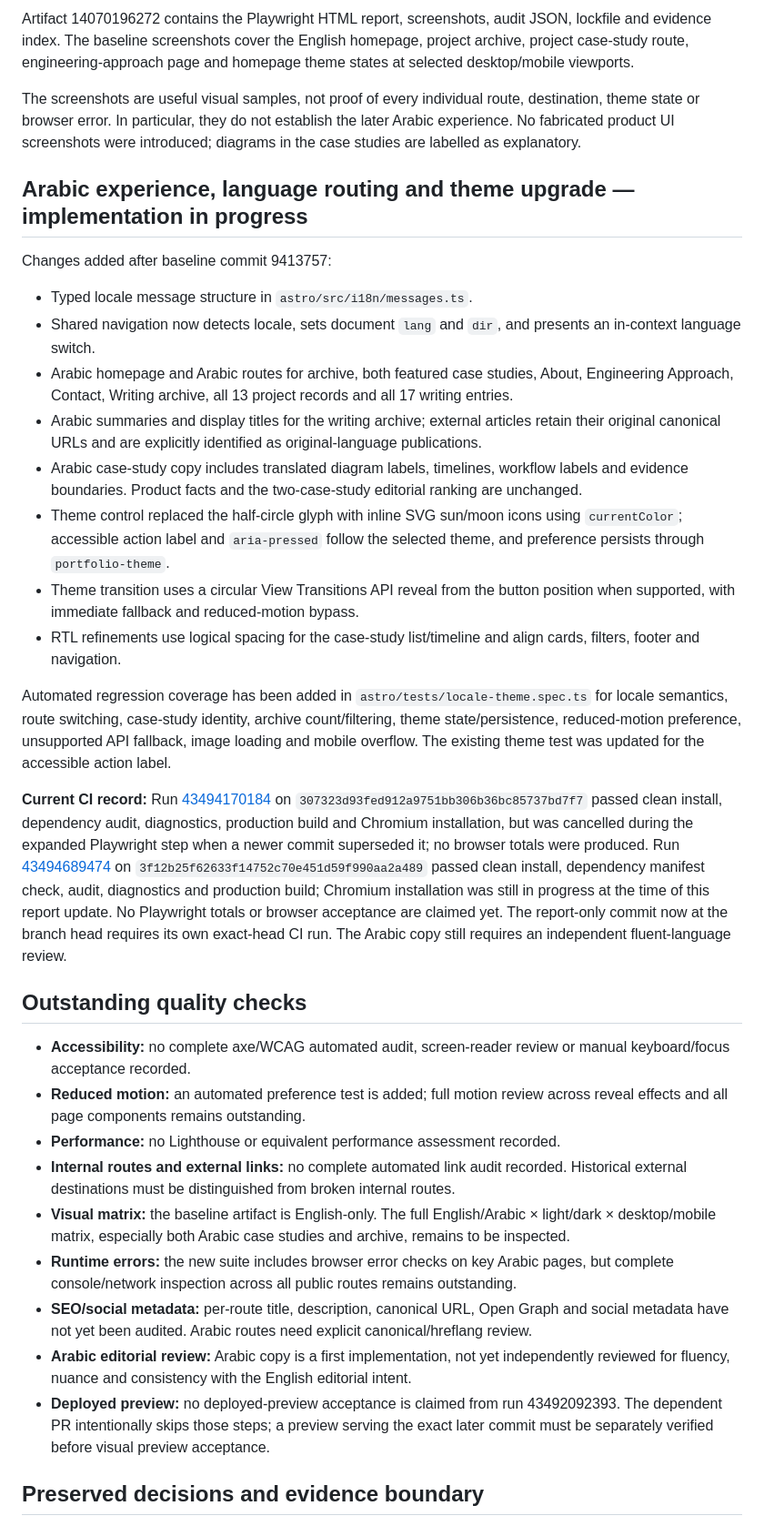
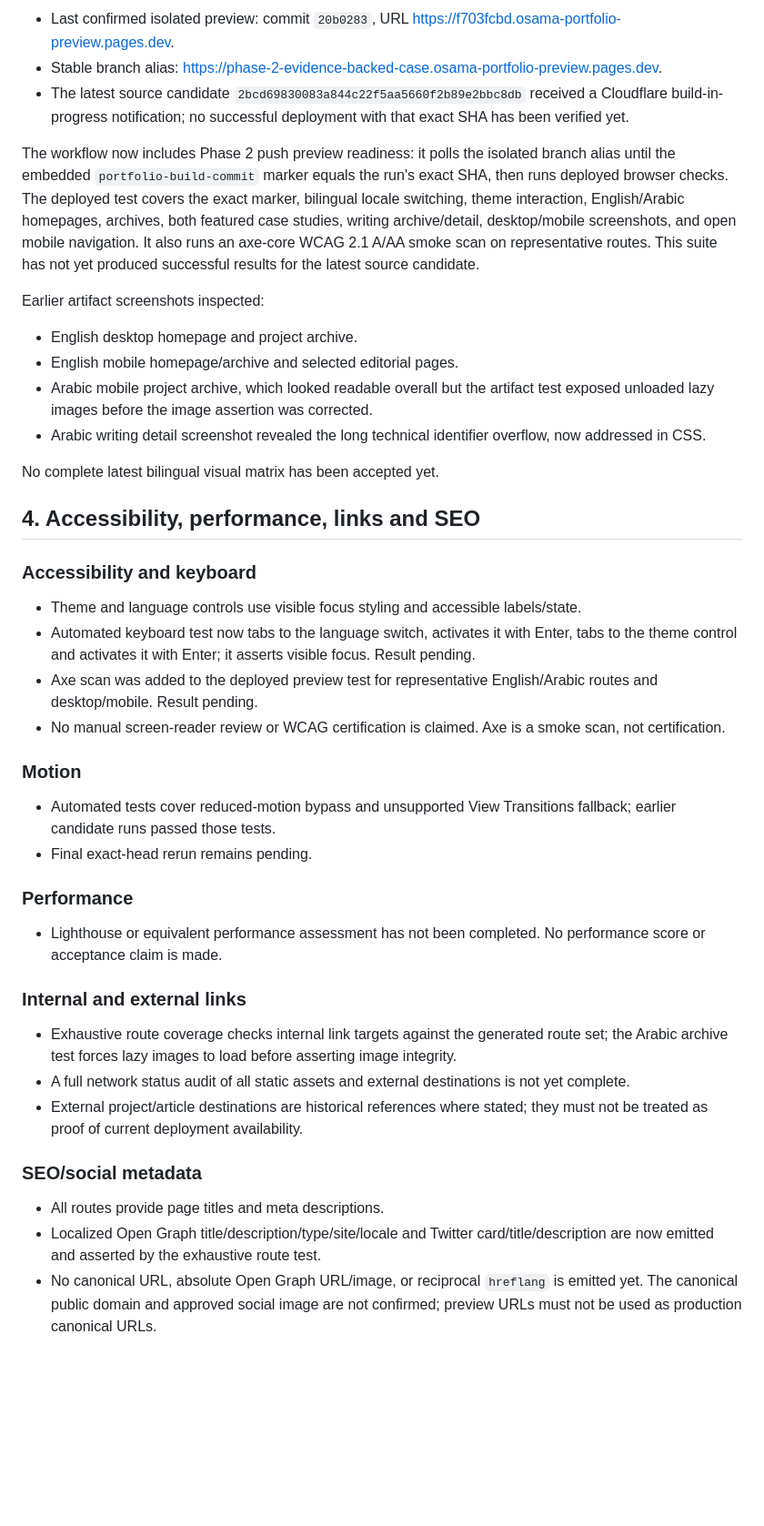
Before and after one commit to osama865/portfolio-react, a Markdown page: astro/docs/PHASE-2-QUALITY-REPORT.md, the part around one of its changes. Shown at 91% size. Rendered like a GitHub page; blank space fills up the shorter version.

```diff
--- a/astro/docs/PHASE-2-QUALITY-REPORT.md
+++ b/astro/docs/PHASE-2-QUALITY-REPORT.md
@@ -51,36 +40,40 @@ The earlier trigger gap was corrected by widening local CI triggers to include t
 
-Artifact 14070196272 contains the Playwright HTML report, screenshots, audit JSON, lockfile and evidence index. The baseline screenshots cover the English homepage, project archive, project case-study route, engineering-approach page and homepage theme states at selected desktop/mobile viewports.
+- Last confirmed isolated preview: commit `20b0283`, URL [https://f703fcbd.osama-portfolio-preview.pages.dev](https://f703fcbd.osama-portfolio-preview.pages.dev).
+- Stable branch alias: [https://phase-2-evidence-backed-case.osama-portfolio-preview.pages.dev](https://phase-2-evidence-backed-case.osama-portfolio-preview.pages.dev).
+- The latest source candidate `2bcd69830083a844c22f5aa5660f2b89e2bbc8db` received a Cloudflare build-in-progress notification; no successful deployment with that exact SHA has been verified yet.
 
-The screenshots are useful visual samples, not proof of every individual route, destination, theme state or browser error. In particular, they do not establish the later Arabic experience. No fabricated product UI screenshots were introduced; diagrams in the case studies are labelled as explanatory.
+The workflow now includes Phase 2 push preview readiness: it polls the isolated branch alias until the embedded `portfolio-build-commit` marker equals the run's exact SHA, then runs deployed browser checks. The deployed test covers the exact marker, bilingual locale switching, theme interaction, English/Arabic homepages, archives, both featured case studies, writing archive/detail, desktop/mobile screenshots, and open mobile navigation. It also runs an axe-core WCAG 2.1 A/AA smoke scan on representative routes. This suite has not yet produced successful results for the latest source candidate.
 
-## Arabic experience, language routing and theme upgrade — implementation in progress
+Earlier artifact screenshots inspected:
+- English desktop homepage and project archive.
+- English mobile homepage/archive and selected editorial pages.
+- Arabic mobile project archive, which looked readable overall but the artifact test exposed unloaded lazy images before the image assertion was corrected.
+- Arabic writing detail screenshot revealed the long technical identifier overflow, now addressed in CSS.
 
-Changes added after baseline commit 9413757:
+No complete latest bilingual visual matrix has been accepted yet.
 
-- Typed locale message structure in `astro/src/i18n/messages.ts`.
-- Shared navigation now detects locale, sets document `lang` and `dir`, and presents an in-context language switch.
-- Arabic homepage and Arabic routes for archive, both featured case studies, About, Engineering Approach, Contact, Writing archive, all 13 project records and all 17 writing entries.
-- Arabic summaries and display titles for the writing archive; external articles retain their original canonical URLs and are explicitly identified as original-language publications.
-- Arabic case-study copy includes translated diagram labels, timelines, workflow labels and evidence boundaries. Product facts and the two-case-study editorial ranking are unchanged.
-- Theme control replaced the half-circle glyph with inline SVG sun/moon icons using `currentColor`; accessible action label and `aria-pressed` follow the selected theme, and preference persists through `portfolio-theme`.
-- Theme transition uses a circular View Transitions API reveal from the button position when supported, with immediate fallback and reduced-motion bypass.
-- RTL refinements use logical spacing for the case-study list/timeline and align cards, filters, footer and navigation.
+## 4. Accessibility, performance, links and SEO
 
-Automated regression coverage has been added in `astro/tests/locale-theme.spec.ts` for locale semantics, route switching, case-study identity, archive count/filtering, theme state/persistence, reduced-motion preference, unsupported API fallback, image loading and mobile overflow. The existing theme test was updated for the accessible action label.
+### Accessibility and keyboard
+- Theme and language controls use visible focus styling and accessible labels/state.
+- Automated keyboard test now tabs to the language switch, activates it with Enter, tabs to the theme control and activates it with Enter; it asserts visible focus. Result pending.
+- Axe scan was added to the deployed preview test for representative English/Arabic routes and desktop/mobile. Result pending.
+- No manual screen-reader review or WCAG certification is claimed. Axe is a smoke scan, not certification.
 
-**Current CI record:** Run [43494170184](https://github.com/osama865/portfolio-react/actions/runs/43494170184) on `307323d93fed912a9751bb306b36bc85737bd7f7` passed clean install, dependency audit, diagnostics, production build and Chromium installation, but was cancelled during the expanded Playwright step when a newer commit superseded it; no browser totals were produced. Run [43494689474](https://github.com/osama865/portfolio-react/actions/runs/43494689474) on `3f12b25f62633f14752c70e451d59f990aa2a489` passed clean install, dependency manifest check, audit, diagnostics and production build; Chromium installation was still in progress at the time of this report update. No Playwright totals or browser acceptance are claimed yet. The report-only commit now at the branch head requires its own exact-head CI run. The Arabic copy still requires an independent fluent-language review.
+### Motion
+- Automated tests cover reduced-motion bypass and unsupported View Transitions fallback; earlier candidate runs passed those tests.
+- Final exact-head rerun remains pending.
 
-## Outstanding quality checks
+### Performance
+- Lighthouse or equivalent performance assessment has not been completed. No performance score or acceptance claim is made.
 
-- **Accessibility:** no complete axe/WCAG automated audit, screen-reader review or manual keyboard/focus acceptance recorded.
-- **Reduced motion:** an automated preference test is added; full motion review across reveal effects and all page components remains outstanding.
-- **Performance:** no Lighthouse or equivalent performance assessment recorded.
-- **Internal routes and external links:** no complete automated link audit recorded. Historical external destinations must be distinguished from broken internal routes.
-- **Visual matrix:** the baseline artifact is English-only. The full English/Arabic × light/dark × desktop/mobile matrix, especially both Arabic case studies and archive, remains to be inspected.
-- **Runtime errors:** the new suite includes browser error checks on key Arabic pages, but complete console/network inspection across all public routes remains outstanding.
-- **SEO/social metadata:** per-route title, description, canonical URL, Open Graph and social metadata have not yet been audited. Arabic routes need explicit canonical/hreflang review.
-- **Arabic editorial review:** Arabic copy is a first implementation, not yet independently reviewed for fluency, nuance and consistency with the English editorial intent.
-- **Deployed preview:** no deployed-preview acceptance is claimed from run 43492092393. The dependent PR intentionally skips those steps; a preview serving the exact later commit must be separately verified before visual preview acceptance.
+### Internal and external links
+- Exhaustive route coverage checks internal link targets against the generated route set; the Arabic archive test forces lazy images to load before asserting image integrity.
+- A full network status audit of all static assets and external destinations is not yet complete.
+- External project/article destinations are historical references where stated; they must not be treated as proof of current deployment availability.
 
-## Preserved decisions and evidence boundary
+### SEO/social metadata
+- All routes provide page titles and meta descriptions.
+- Localized Open Graph title/description/type/site/locale and Twitter card/title/description are now emitted and asserted by the exhaustive route test.
+- No canonical URL, absolute Open Graph URL/image, or reciprocal `hreflang` is emitted yet. The canonical public domain and approved social image are not confirmed; preview URLs must not be used as production canonical URLs.
 
```
Also changed, not shown: other parts of astro/docs/PHASE-2-QUALITY-REPORT.md (+50 -44 lines).
